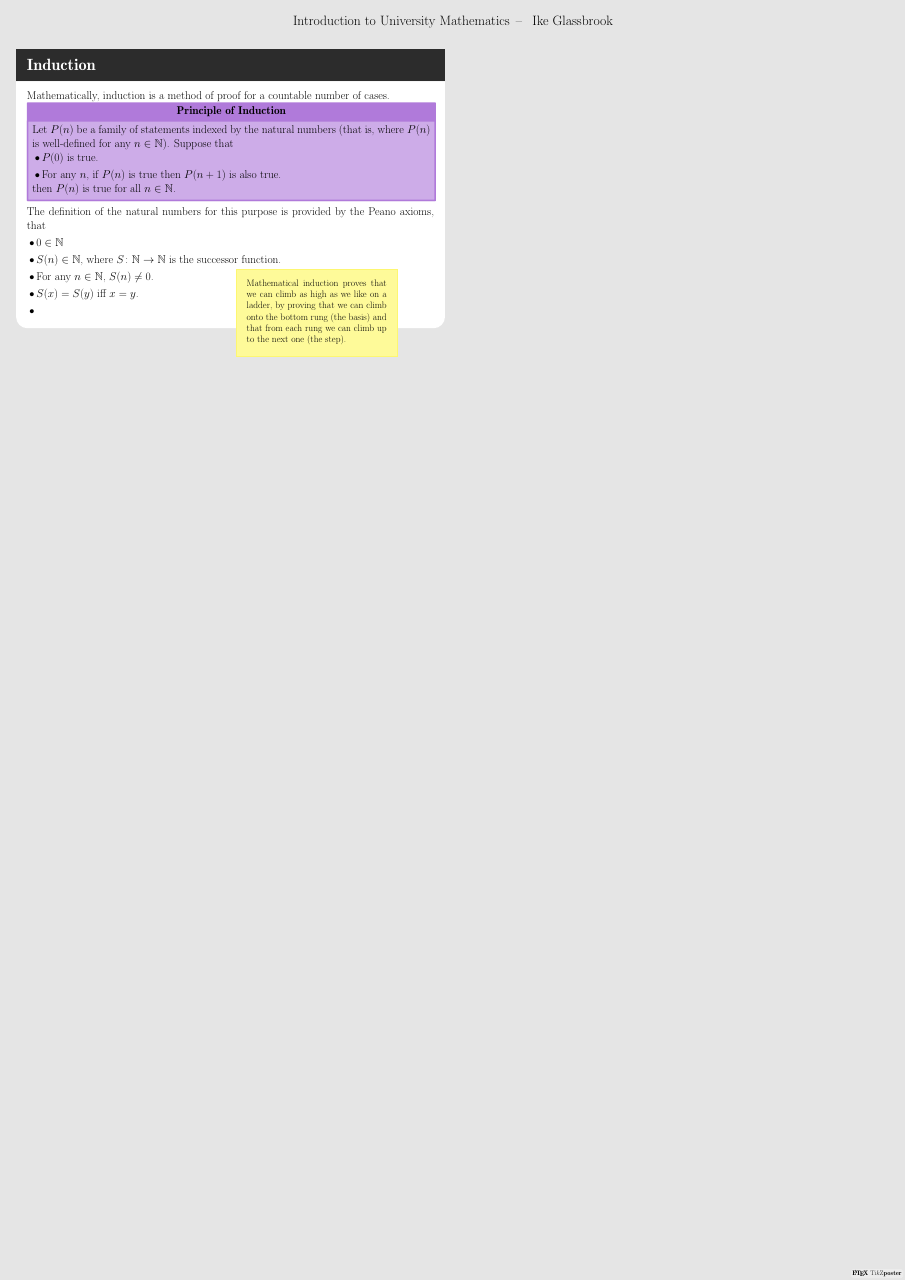
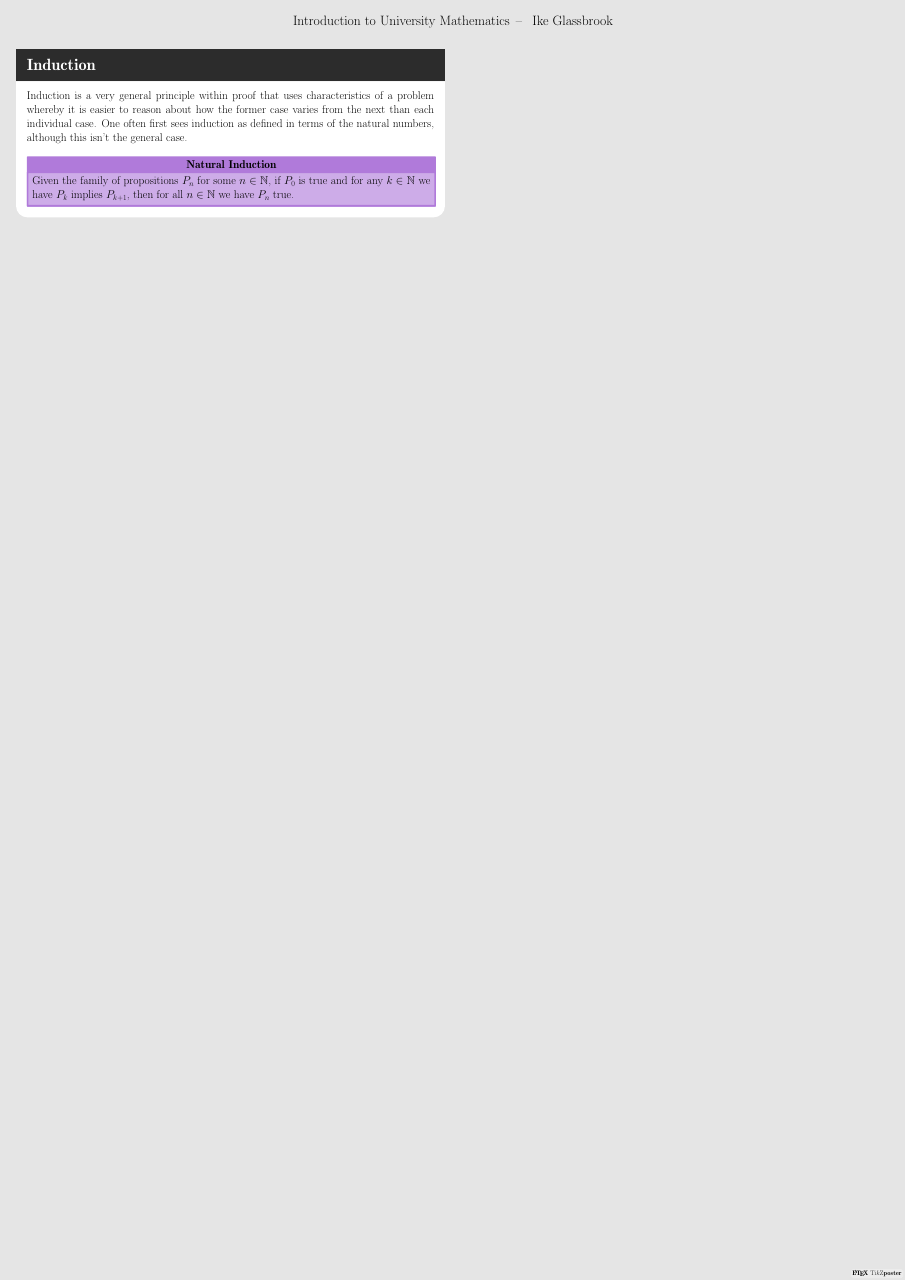
Before and after one commit to Ike-G/Ox-Maths-and-CS-Notes, a LaTeX poster (prelims/ium/intro-to-uni-maths.tex): the whole page. Compiled offline with pdfLaTeX.

Commit message:
updated ium notes

```diff
--- a/prelims/ium/intro-to-uni-maths.tex
+++ b/prelims/ium/intro-to-uni-maths.tex
@@ -8,6 +8,7 @@
 \usepackage{verbatim}
 \usepackage{nicefrac}
 \usepackage{csquotes}
+\usepackage{bm}
 
 \definecolor{nbYellow}{HTML}{FCF434}
 \definecolor{nbPurple}{HTML}{9C59D1}
@@ -86,26 +87,12 @@
 \begin{columns}
   \column{0.5}
   \block{Induction}{
-    Mathematically, induction is a method of proof for a countable number of cases.
-    \innerblock{Principle of Induction}{
-      Let $P(n)$ be a family of statements indexed by the natural numbers (that is, where $P(n)$ is well-defined for any $n \in \mathbb{N}$). Suppose that
-      \begin{itemize}
-        \item $P(0)$ is true.
-        \item For any $n$, if $P(n)$ is true then $P(n+1)$ is also true.
-      \end{itemize}
-      then $P(n)$ is true for all $n \in \mathbb{N}$.
+    Induction is a very general principle within proof that uses characteristics of a problem whereby it is easier to reason about how the former case varies from the next than each individual case. One often first sees induction as defined in terms of the natural numbers, although this isn't the general case.\\
+
+    \innerblock{Natural Induction}{
+    Given the family of propositions $P_{n}$ for some $n \in \mathbb{N}$, if $P_{0}$ is true and for any $k \in \mathbb{N}$ we have $P_{k}$ implies $P_{k+1}$, then for all $n \in \mathbb{N}$ we have $P_{n}$ true.
     }
-    The definition of the natural numbers for this purpose is provided by the Peano axioms, that
-    \begin{itemize}
-    \item $0 \in \mathbb{N}$
-    \item $S(n) \in \mathbb{N}$, where $S \colon \mathbb{N} \to \mathbb{N}$ is the successor function.
-    \item For any $n \in \mathbb{N}$, $S(n) \neq 0$.
-    \item $S(x) = S(y)$ iff $x = y$.
-    \item
-    \end{itemize}
   }
-
-  \note[targetoffsety=-10cm, width=15cm]{Mathematical induction proves that we can climb as high as we like on a ladder, by proving that we can climb onto the bottom rung (the basis) and that from each rung we can climb up to the next one (the step).}
 \end{columns}
 
 \end{document}
```
Also changed, not shown: prelims/ium/intro-to-uni-maths.pdf.
